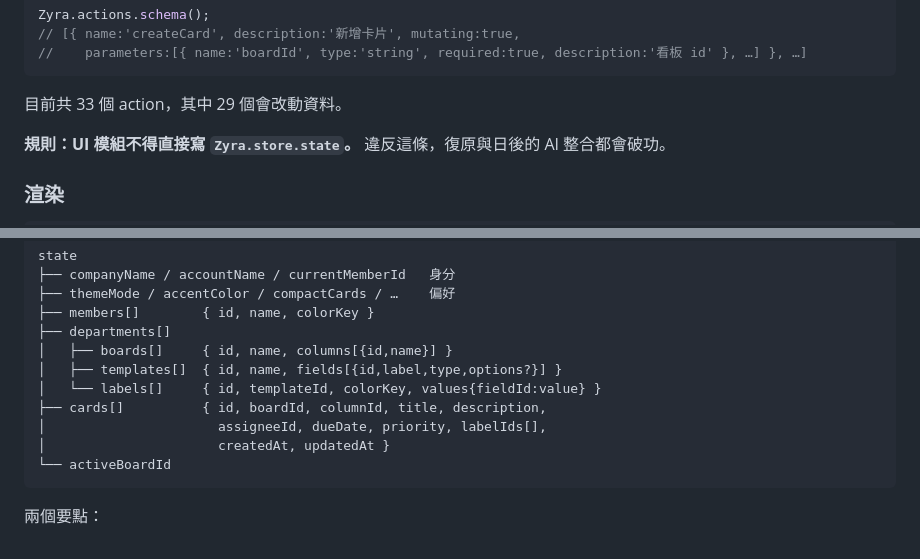
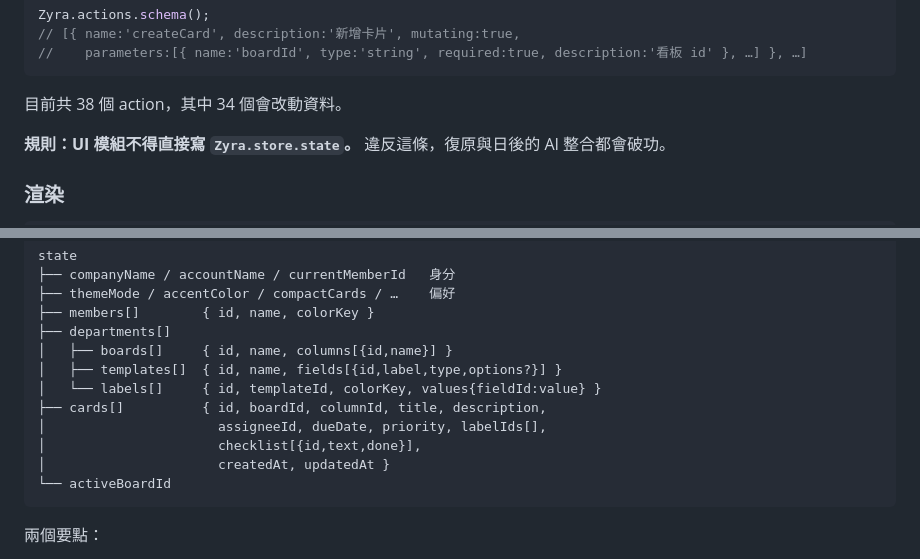
Before and after one commit to beliefwriting-afk/Zyra_AI, a Markdown page: README.md, 2 parts joined by grey strips. Drawn GitHub-style.

Commit message:
docs: 更新 README（卡片工作區、標籤可視化、介面決策與已知限制）

````diff
--- a/README.md
+++ b/README.md
@@ -95,7 +95,7 @@ Zyra.actions.schema();
 //    parameters:[{ name:'boardId', type:'string', required:true, description:'看板 id' }, …] }, …]
 ```
 
-目前共 33 個 action，其中 29 個會改動資料。
+目前共 38 個 action，其中 34 個會改動資料。
 
 **規則：UI 模組不得直接寫 `Zyra.store.state`。** 違反這條，復原與日後的 AI 整合都會破功。
 
@@ -123,6 +123,7 @@ state
 │   └── labels[]     { id, templateId, colorKey, values{fieldId:value} }
 ├── cards[]          { id, boardId, columnId, title, description,
 │                      assigneeId, dueDate, priority, labelIds[],
+│                      checklist[{id,text,done}],
 │                      createdAt, updatedAt }
 └── activeBoardId
 ```
````
Also changed, not shown: other parts of README.md (+30 -5 lines).
